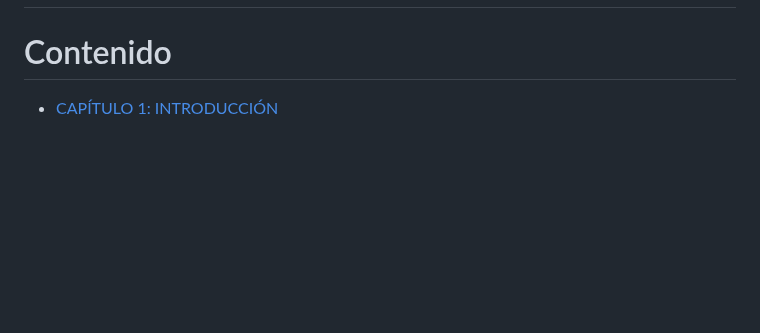
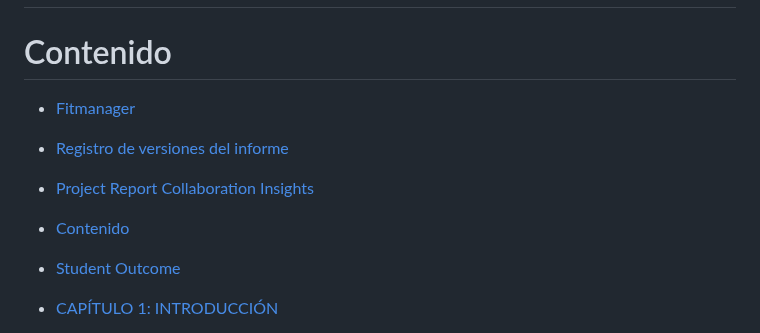
Before and after one commit to kistoo/protech, a Markdown page: README.md, the part around one of its changes. GitHub-like rendering; blank space fills up the shorter version.

```diff
--- a/README.md
+++ b/README.md
@@ -28,6 +28,16 @@
 
 
 # Contenido
+
+- [Fitmanager](#fitmanager)
+
+- [Registro de versiones del informe](#registro-de-versiones-del-informe)
+
+- [Project Report Collaboration Insights](#project-report-collaboration-insights)
+
+- [Contenido](#contenido)
+
+- [Student Outcome](#student-outcome)
 
 - [CAPÍTULO 1: INTRODUCCIÓN](#capítulo-1-introducción)
   * [1.1. Startup Profile](#11-startup-profile)
```
Also changed, not shown: other parts of README.md (+4 -0 lines).
